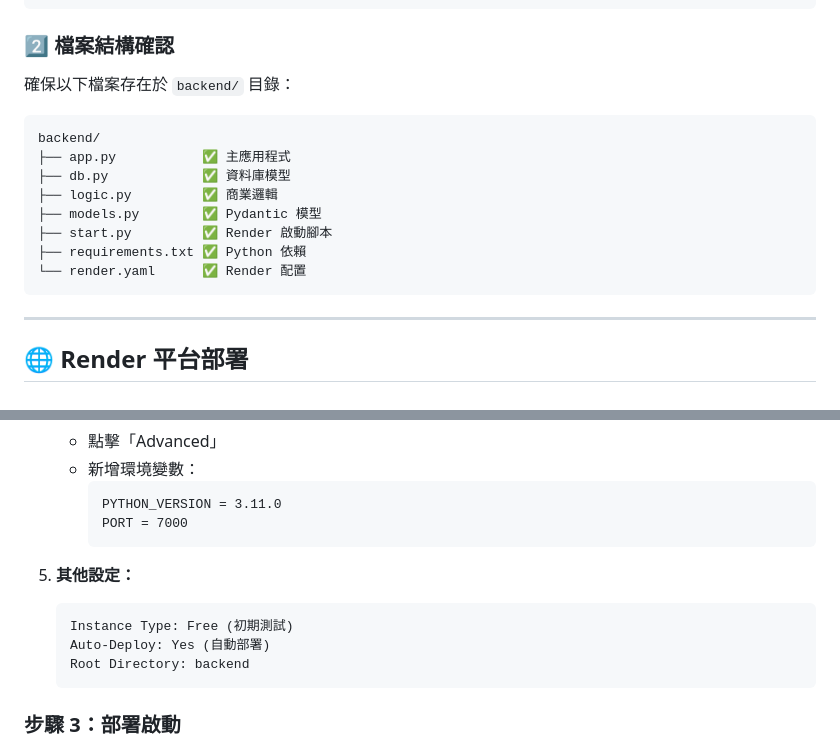
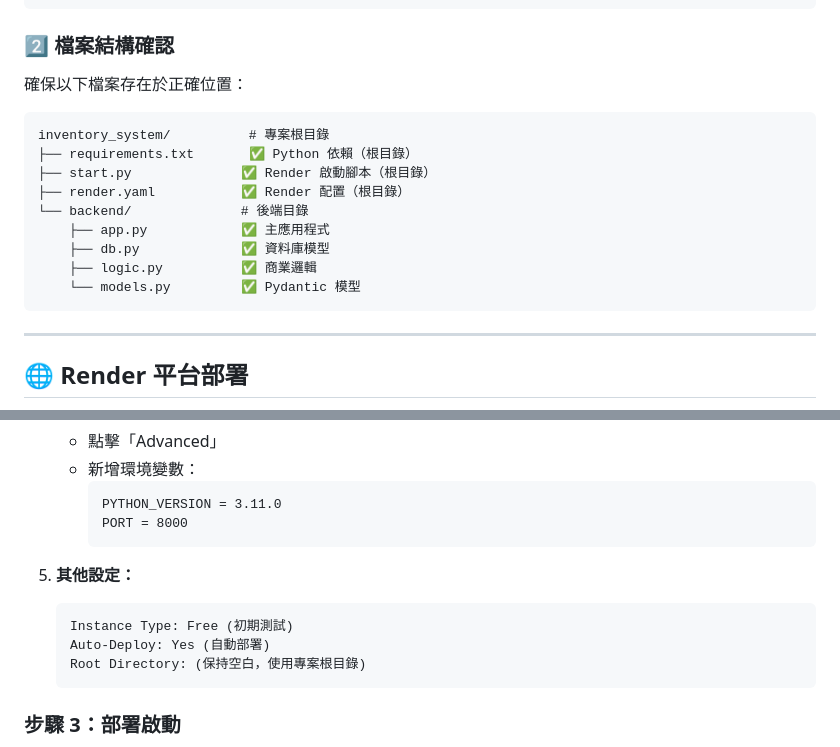
Before and after one commit to JoshuaIsNowOnline/inventory_system, a Markdown page: RENDER_DEPLOYMENT_GUIDE.md, 2 parts joined by grey strips. GitHub-like rendering.

Commit message:
📝 更新 Render 部署指南：修正檔案結構說明

````diff
--- a/RENDER_DEPLOYMENT_GUIDE.md
+++ b/RENDER_DEPLOYMENT_GUIDE.md
@@ -17,16 +17,17 @@ git push -u origin main
 ```
 
 ### 2️⃣ 檔案結構確認
-確保以下檔案存在於 `backend/` 目錄：
+確保以下檔案存在於正確位置：
 ```
-backend/
-├── app.py           ✅ 主應用程式
-├── db.py            ✅ 資料庫模型
-├── logic.py         ✅ 商業邏輯
-├── models.py        ✅ Pydantic 模型
-├── start.py         ✅ Render 啟動腳本
-├── requirements.txt ✅ Python 依賴
-└── render.yaml      ✅ Render 配置
+inventory_system/          # 專案根目錄
+├── requirements.txt       ✅ Python 依賴（根目錄）
+├── start.py              ✅ Render 啟動腳本（根目錄）
+├── render.yaml           ✅ Render 配置（根目錄）
+└── backend/              # 後端目錄
+    ├── app.py            ✅ 主應用程式
+    ├── db.py             ✅ 資料庫模型
+    ├── logic.py          ✅ 商業邏輯
+    └── models.py         ✅ Pydantic 模型
 ```
 
 ---
@@ -57,14 +58,14 @@ backend/
    - 新增環境變數：
      ```
      PYTHON_VERSION = 3.11.0
-     PORT = 7000
+     PORT = 8000
      ```
 
 5. **其他設定：**
    ```
    Instance Type: Free (初期測試)
    Auto-Deploy: Yes (自動部署)
-   Root Directory: backend
+   Root Directory: (保持空白，使用專案根目錄)
    ```
 
 ### 步驟 3：部署啟動
````
